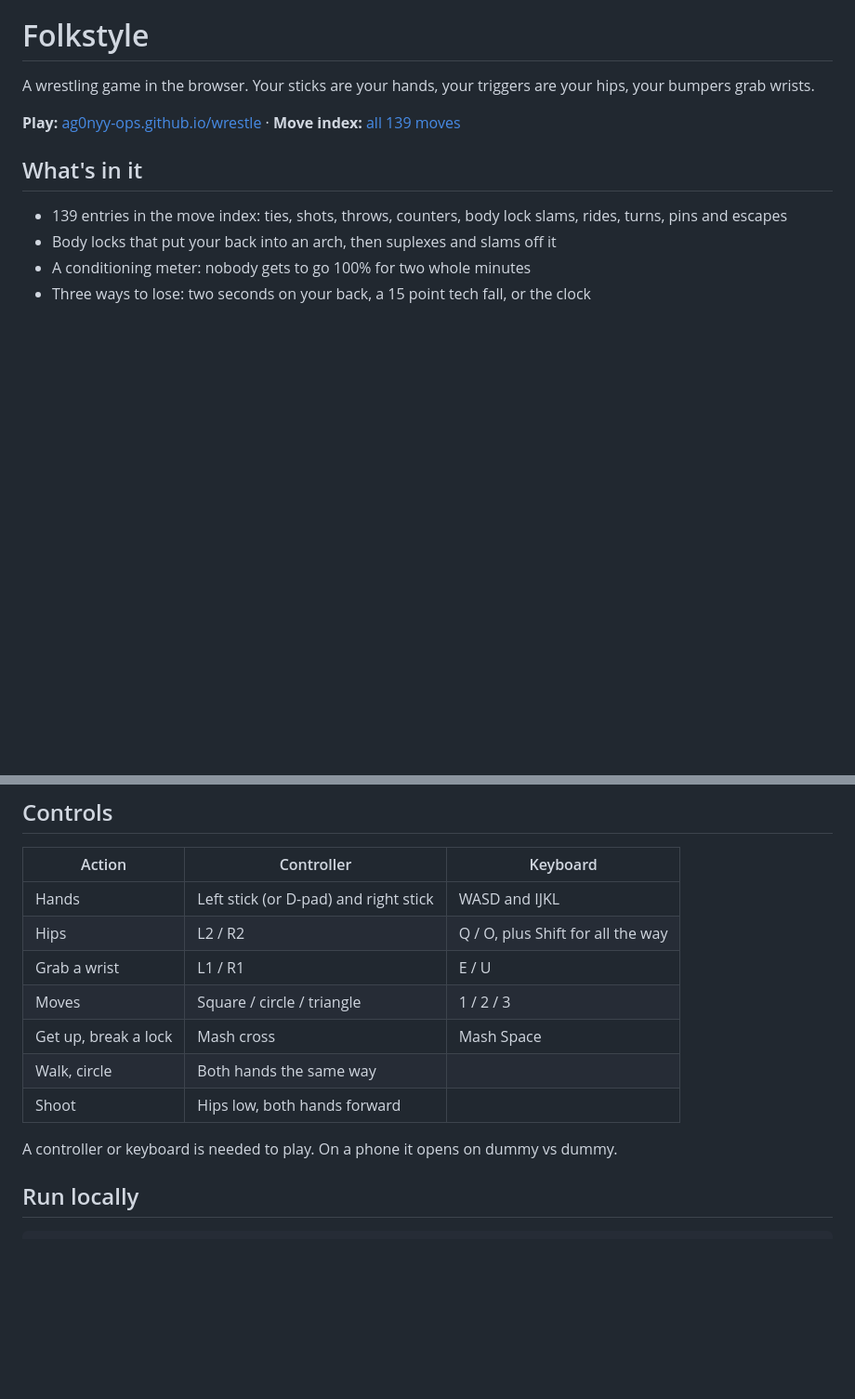
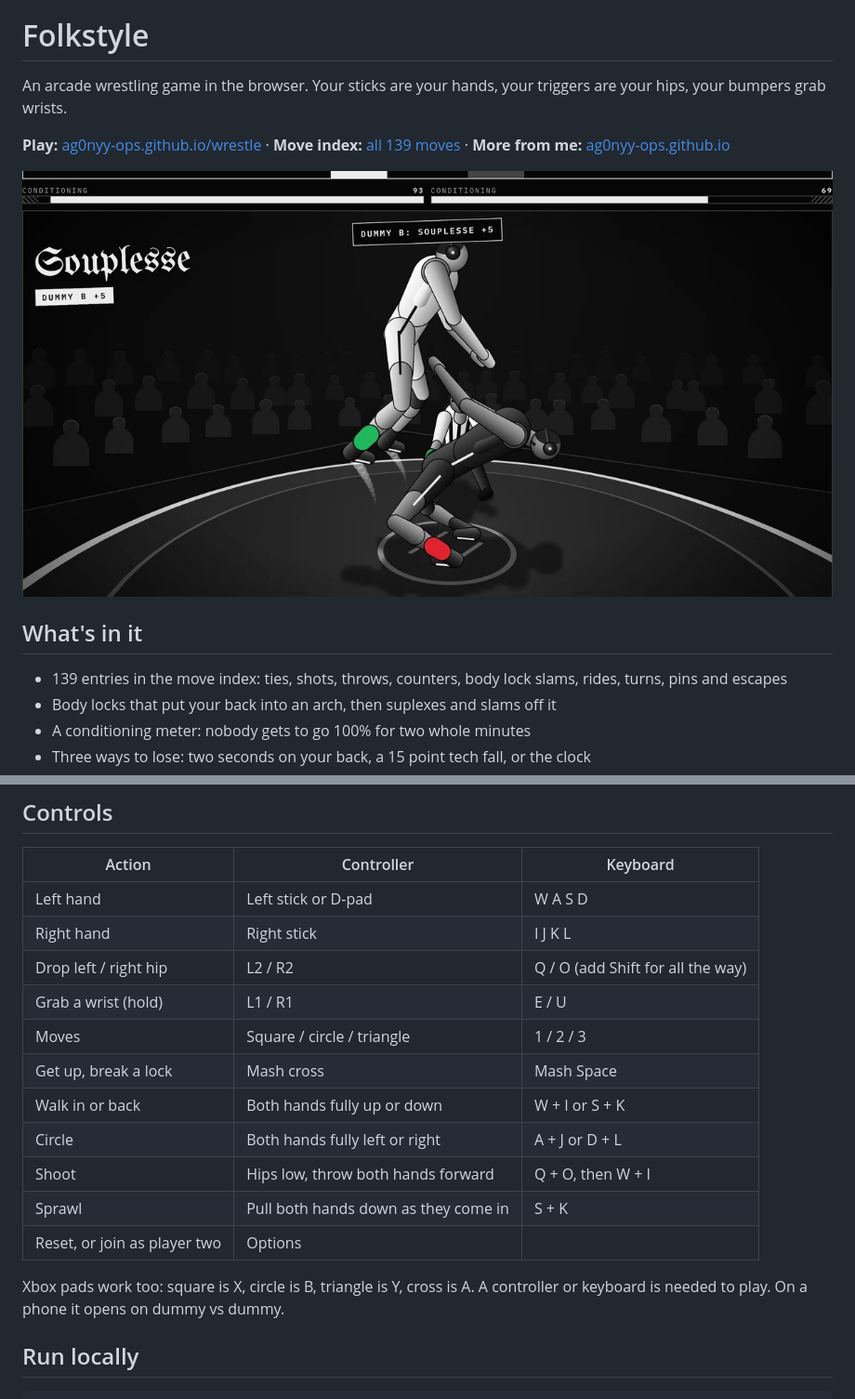
Before and after one commit to ag0nyy-ops/wrestle, a Markdown page: README.md, 2 parts joined by grey strips. Shown at 93% size. Rendered like a GitHub page; pictures changed too: assets/og-image.jpg (added); blank space fills up the shorter version.

Commit message:
tidy the folkstyle page: share previews, a README screenshot, full controls table, last hand fight leftovers

```diff
--- a/README.md
+++ b/README.md
@@ -2,9 +2,11 @@
 
 # Folkstyle
 
-A wrestling game in the browser. Your sticks are your hands, your triggers are your hips, your bumpers grab wrists.
+An arcade wrestling game in the browser. Your sticks are your hands, your triggers are your hips, your bumpers grab wrists.
 
-**Play:** [ag0nyy-ops.github.io/wrestle](https://ag0nyy-ops.github.io/wrestle/) · **Move index:** [all 139 moves](https://ag0nyy-ops.github.io/wrestle/moves.html)
+**Play:** [ag0nyy-ops.github.io/wrestle](https://ag0nyy-ops.github.io/wrestle/) · **Move index:** [all 139 moves](https://ag0nyy-ops.github.io/wrestle/moves.html) · **More from me:** [ag0nyy-ops.github.io](https://ag0nyy-ops.github.io/)
+
+[![A souplesse off the back arch, under the two conditioning meters](assets/og-image.jpg)](https://ag0nyy-ops.github.io/wrestle/)
 
 ## What's in it
 
@@ -21,15 +23,19 @@ A wrestling game in the browser. Your sticks are your hands, your triggers are y
 
 | Action | Controller | Keyboard |
 | --- | --- | --- |
-| Hands | Left stick (or D-pad) and right stick | WASD and IJKL |
-| Hips | L2 / R2 | Q / O, plus Shift for all the way |
-| Grab a wrist | L1 / R1 | E / U |
+| Left hand | Left stick or D-pad | W A S D |
+| Right hand | Right stick | I J K L |
+| Drop left / right hip | L2 / R2 | Q / O (add Shift for all the way) |
+| Grab a wrist (hold) | L1 / R1 | E / U |
 | Moves | Square / circle / triangle | 1 / 2 / 3 |
 | Get up, break a lock | Mash cross | Mash Space |
-| Walk, circle | Both hands the same way | |
-| Shoot | Hips low, both hands forward | |
+| Walk in or back | Both hands fully up or down | W + I or S + K |
+| Circle | Both hands fully left or right | A + J or D + L |
+| Shoot | Hips low, throw both hands forward | Q + O, then W + I |
+| Sprawl | Pull both hands down as they come in | S + K |
+| Reset, or join as player two | Options | |
 
-A controller or keyboard is needed to play. On a phone it opens on dummy vs dummy.
+Xbox pads work too: square is X, circle is B, triangle is Y, cross is A. A controller or keyboard is needed to play. On a phone it opens on dummy vs dummy.
 
 ## Run locally
 
```
Also changed, not shown: 9 other files.
